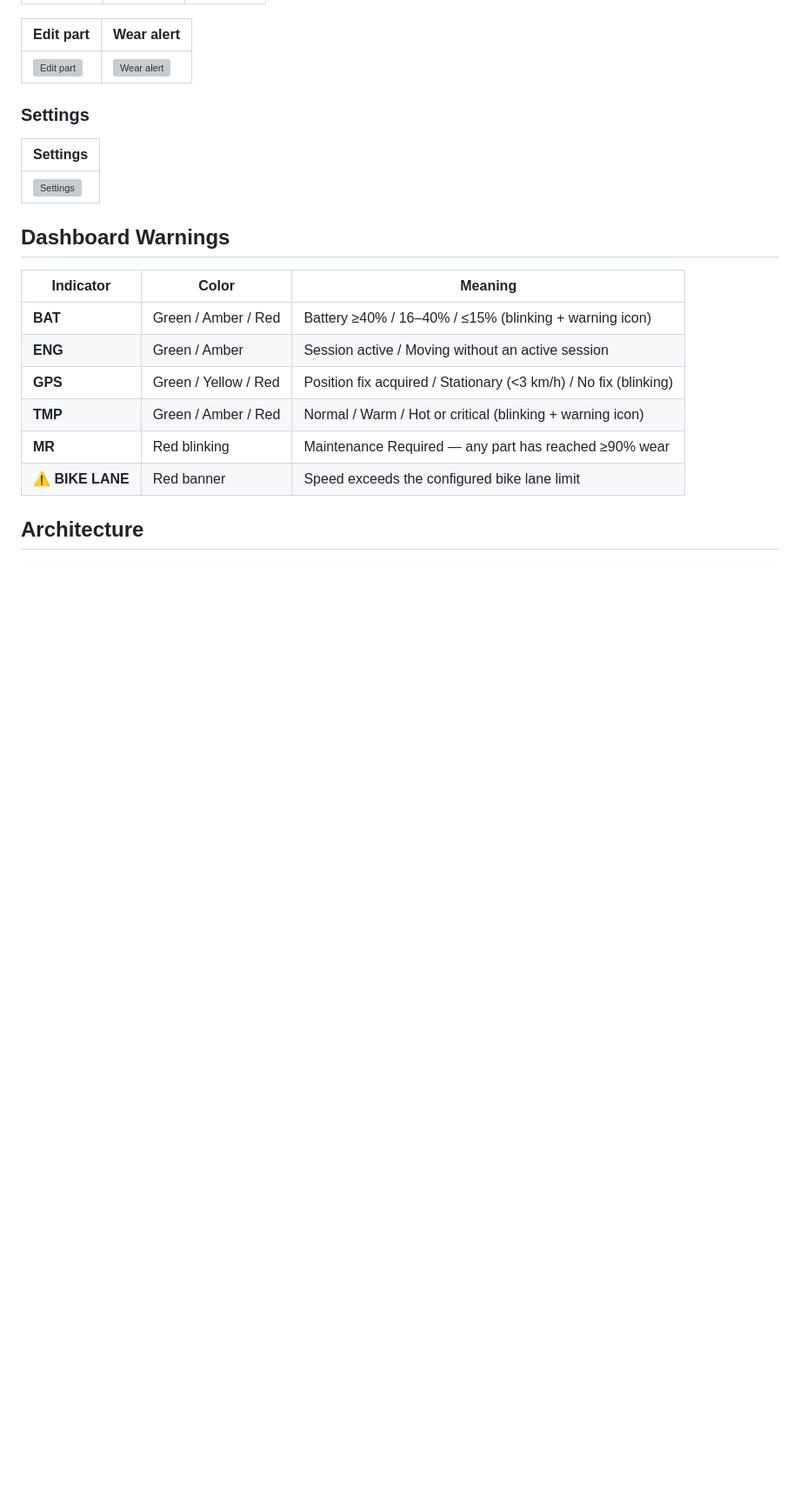
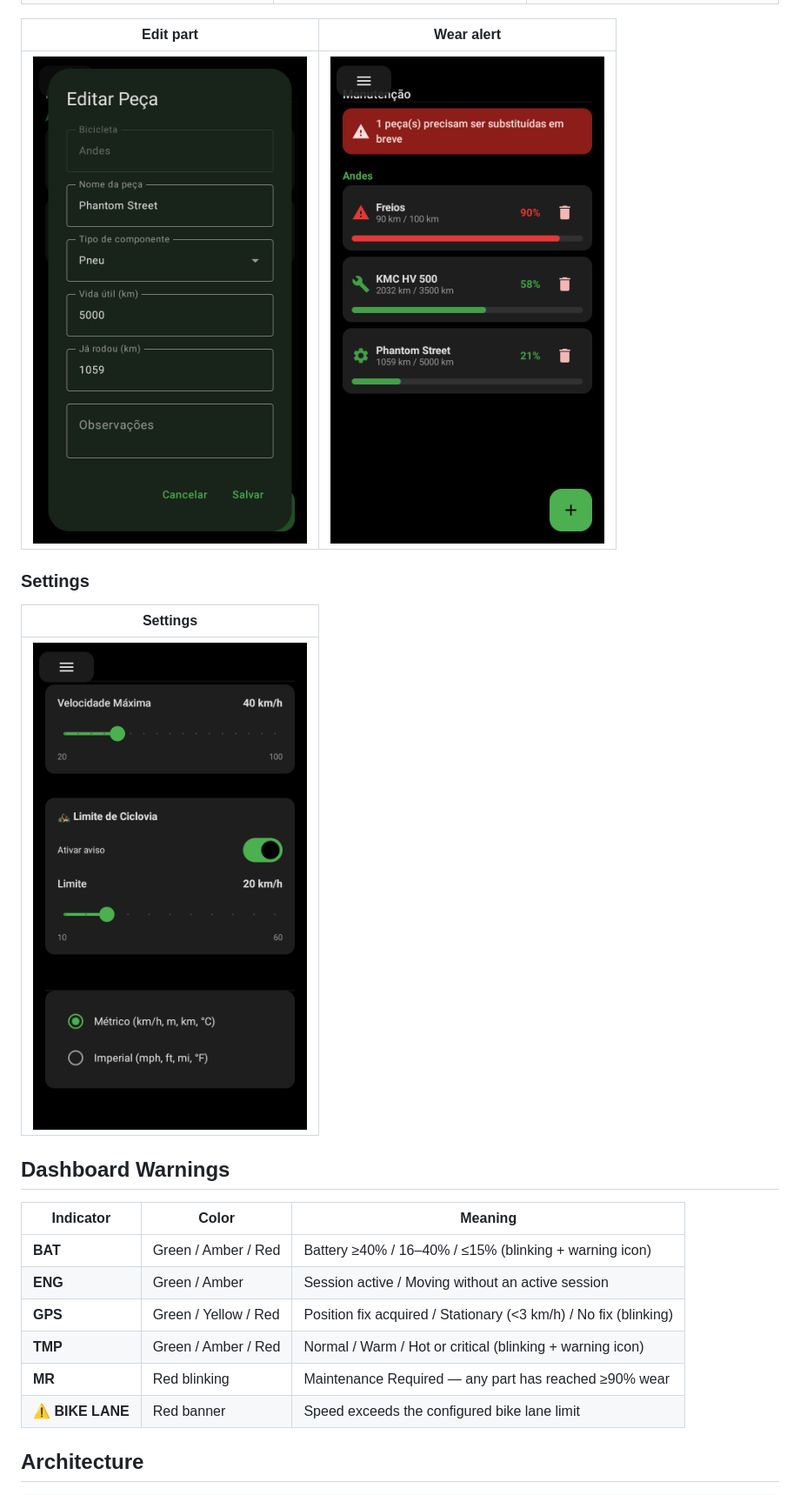
Before and after one commit to higorslva/biketrackd, a Markdown page: README.md, the part around one of its changes. Shown at 87% size. Drawn GitHub-style; blank space fills up the shorter version; grey boxes are pictures that could not be loaded.

```diff
--- a/README.md
+++ b/README.md
@@ -65,13 +65,13 @@ A cycling speedometer and GPS tracker for Android. Built with Jetpack Compose +
 
 | Edit part | Wear alert |
 |---|---|
-| ![Edit part](images/editar-peça-retrato.png) | ![Wear alert](images/alerta-peças-retrato.png) |
+| ![Edit part](docs/images/editar-peça-retrato.png) | ![Wear alert](docs/images/alerta-peças-retrato.png) |
 
 ### Settings
 
 | Settings |
 |---|
-| ![Settings](images/settings-retrato.png) |
+| ![Settings](docs/images/settings-retrato.png) |
 
 ## Dashboard Warnings
 
```
Also changed, not shown: other parts of README.md (+4 -4 lines).
